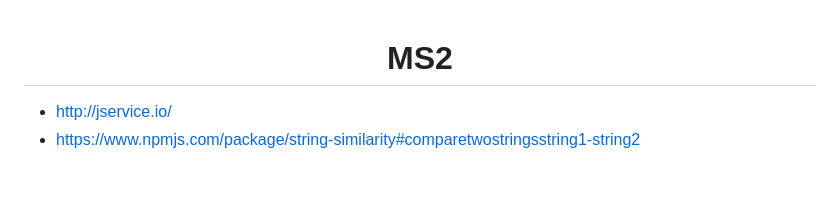
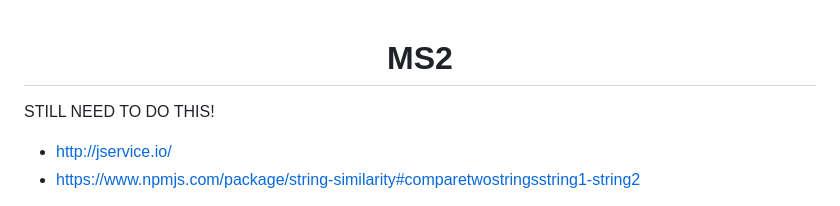
Before and after one commit to Code-Institute-Submissions/S-Lowes-Code-Institute-MS2, a Markdown page: README.md, the part around the change. Rendered like a GitHub page; blank space fills up the shorter version.

```diff
--- a/README.md
+++ b/README.md
@@ -1,4 +1,8 @@
 <h1 align="center">MS2</h1>
+
+
+STILL NEED TO DO THIS!
+
 
 - http://jservice.io/
 - https://www.npmjs.com/package/string-similarity#comparetwostringsstring1-string2
```
Also changed, not shown: assets/images/quizHost/alien_happy3.png (added), assets/images/quizHost/alien_sad2.png (deleted), assets/images/quizHost/alien_struggle1.png (deleted), assets/images/quizHost/alien_unsure1.png (deleted), 2 other files.
